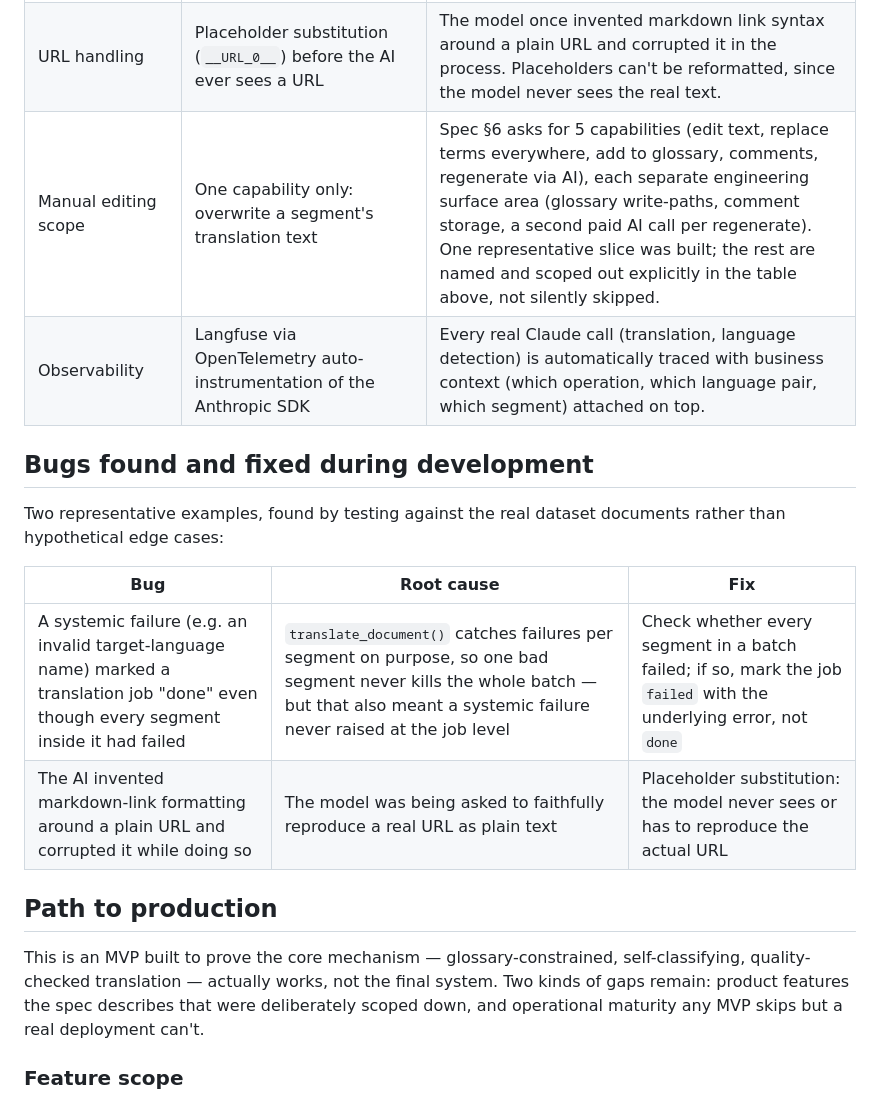
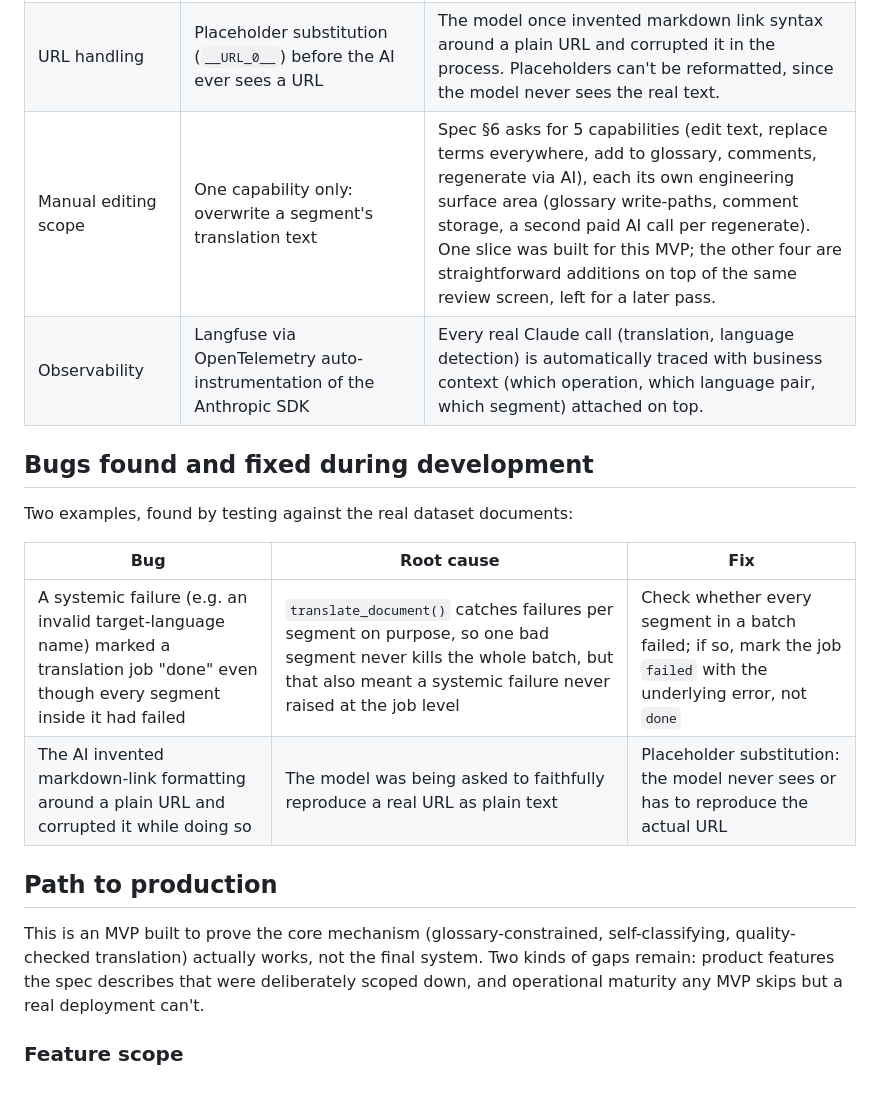
Before and after one commit to Balakrishnan007/Translator_Tool, a Markdown page: README.md, the part around one of its changes. Drawn GitHub-style.

```diff
--- a/README.md
+++ b/README.md
@@ -211,23 +211,22 @@ configured, tracing quietly does nothing rather than breaking a translation.
 | Database schema | Postgres + SQLAlchemy + Alembic migrations | JSONB columns for `terms` (per-term classification) and `structure` (format-specific parser output): genuinely variable shape, would be mostly-empty rigid columns otherwise. |
 | Prompt caching | `cache_control: ephemeral` on the system prompt, verified via real token accounting | The system prompt (rules + glossary) is identical across every segment call for a given language pair; the per-segment context is deliberately kept *out* of the cached prefix, since interpolating it in defeats caching (the prefix would differ on every call, meaning nothing is ever a cache hit). |
 | URL handling | Placeholder substitution (`__URL_0__`) before the AI ever sees a URL | The model once invented markdown link syntax around a plain URL and corrupted it in the process. Placeholders can't be reformatted, since the model never sees the real text. |
-| Manual editing scope | One capability only: overwrite a segment's translation text | Spec §6 asks for 5 capabilities (edit text, replace terms everywhere, add to glossary, comments, regenerate via AI), each separate engineering surface area (glossary write-paths, comment storage, a second paid AI call per regenerate). One representative slice was built; the rest are named and scoped out explicitly in the table above, not silently skipped. |
+| Manual editing scope | One capability only: overwrite a segment's translation text | Spec §6 asks for 5 capabilities (edit text, replace terms everywhere, add to glossary, comments, regenerate via AI), each its own engineering surface area (glossary write-paths, comment storage, a second paid AI call per regenerate). One slice was built for this MVP; the other four are straightforward additions on top of the same review screen, left for a later pass. |
 | Observability | Langfuse via OpenTelemetry auto-instrumentation of the Anthropic SDK | Every real Claude call (translation, language detection) is automatically traced with business context (which operation, which language pair, which segment) attached on top. |
 
 ## Bugs found and fixed during development
 
-Two representative examples, found by testing against the real dataset documents rather than
-hypothetical edge cases:
+Two examples, found by testing against the real dataset documents:
 
 | Bug | Root cause | Fix |
 |---|---|---|
-| A systemic failure (e.g. an invalid target-language name) marked a translation job "done" even though every segment inside it had failed | `translate_document()` catches failures per segment on purpose, so one bad segment never kills the whole batch — but that also meant a systemic failure never raised at the job level | Check whether every segment in a batch failed; if so, mark the job `failed` with the underlying error, not `done` |
+| A systemic failure (e.g. an invalid target-language name) marked a translation job "done" even though every segment inside it had failed | `translate_document()` catches failures per segment on purpose, so one bad segment never kills the whole batch, but that also meant a systemic failure never raised at the job level | Check whether every segment in a batch failed; if so, mark the job `failed` with the underlying error, not `done` |
 | The AI invented markdown-link formatting around a plain URL and corrupted it while doing so | The model was being asked to faithfully reproduce a real URL as plain text | Placeholder substitution: the model never sees or has to reproduce the actual URL |
 
 ## Path to production
 
-This is an MVP built to prove the core mechanism — glossary-constrained, self-classifying,
-quality-checked translation — actually works, not the final system. Two kinds of gaps remain:
+This is an MVP built to prove the core mechanism (glossary-constrained, self-classifying,
+quality-checked translation) actually works, not the final system. Two kinds of gaps remain:
 product features the spec describes that were deliberately scoped down, and operational maturity
 any MVP skips but a real deployment can't.
 
```
Also changed, not shown: other parts of README.md (+26 -26 lines).
